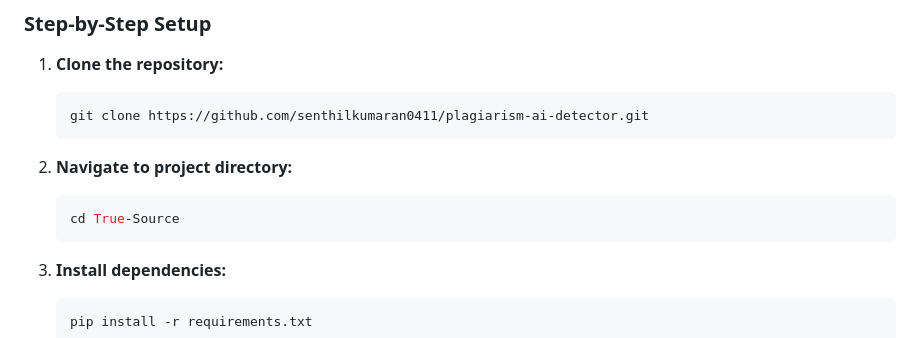
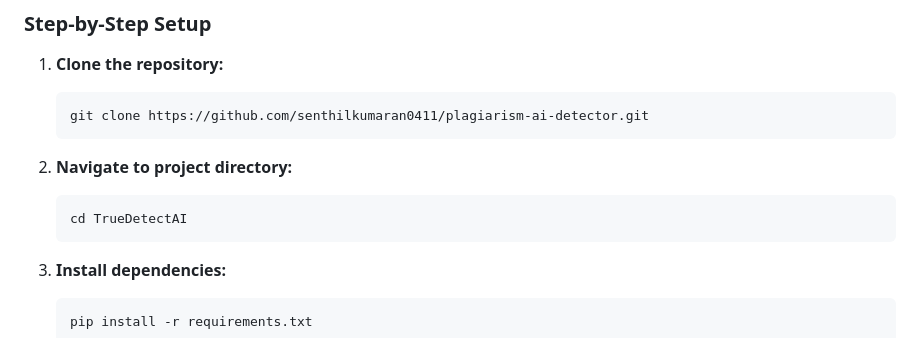
Before and after one commit to senthilkumaran0411/plagiarism-ai-detector, a Markdown page: README.md, the part around the change. GitHub-like rendering.

````diff
--- a/README.md
+++ b/README.md
@@ -63,7 +63,7 @@ True-Source/
 
 2. **Navigate to project directory:**
    ```bash
-   cd True-Source
+   cd TrueDetectAI
    ```
 
 3. **Install dependencies:**
````
